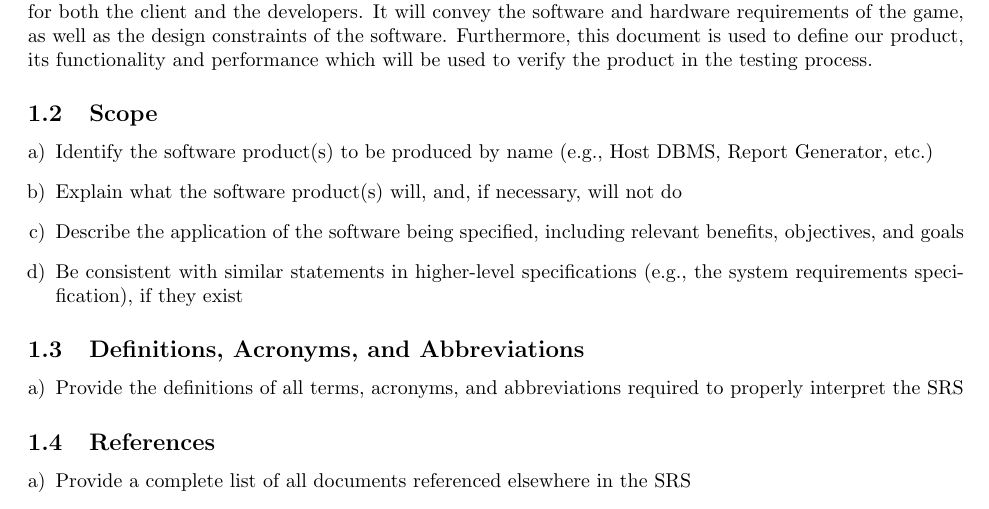
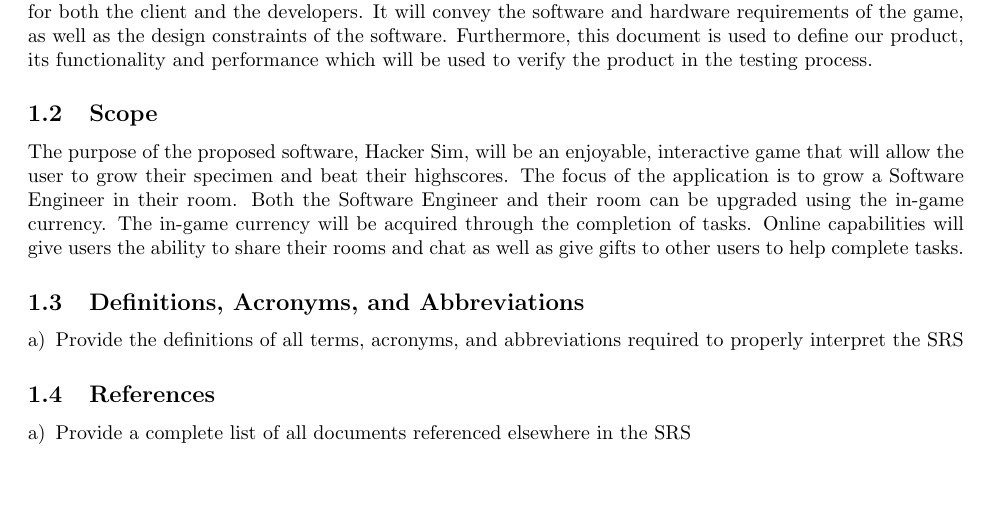
Before and after one commit to arkinmodi/Hacker-Sim, a LaTeX document (Docs/D1/D1.tex): part of page 1 of 7, cut so that both start at the same text, the shorter picture padded with empty space. Compiled offline with pdfLaTeX.

Commit message:
Adding Scope

```diff
--- a/Docs/D1/D1.tex
+++ b/Docs/D1/D1.tex
@@ -50,14 +50,14 @@
 
 \subsection{Scope}
 \label{sub:scope}
-% Begin SubSection
-\begin{enumerate}[a)]
-	\item Identify the software product(s) to be produced by name (e.g., Host DBMS, Report Generator, etc.)
-	\item Explain what the software product(s) will, and, if necessary, will not do
-	\item Describe the application of the software being specified, including relevant benefits, objectives, and goals
-	\item Be consistent with similar statements in higher-level specifications (e.g., the system requirements specification), if they exist
-\end{enumerate}
-% End SubSection
+The purpose of the proposed software, Hacker Sim, will be an enjoyable,
+interactive game that will allow the user to grow their specimen and beat their
+highscores. The focus of the application is to grow a Software Engineer in their
+room. Both the Software Engineer and their room can be upgraded using the
+in-game currency. The in-game currency will be acquired through the completion
+of tasks. Online capabilities will give users the ability to share their rooms
+and chat as well as give gifts to other users to help complete tasks.
+
 
 \subsection{Definitions, Acronyms, and Abbreviations}
 \label{sub:definitions_acronyms_and_abbreviations}
```
Also changed, not shown: Docs/D1/D1.pdf.
